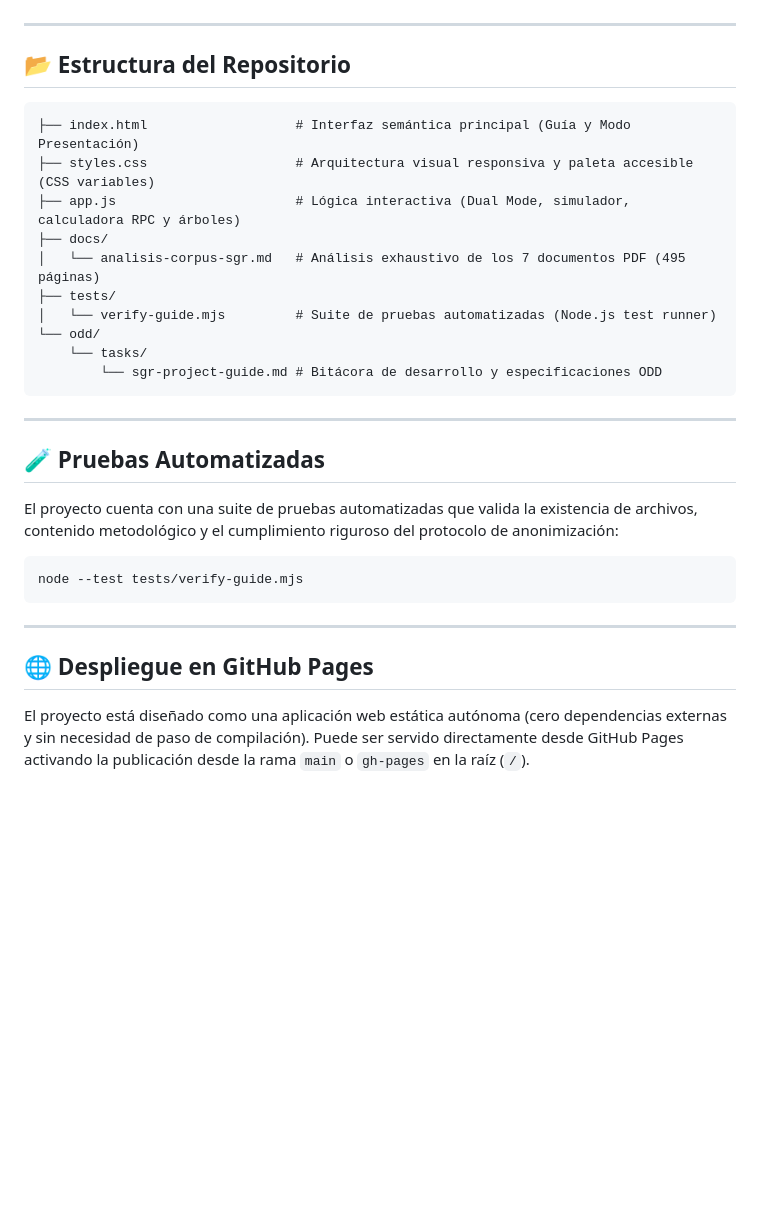
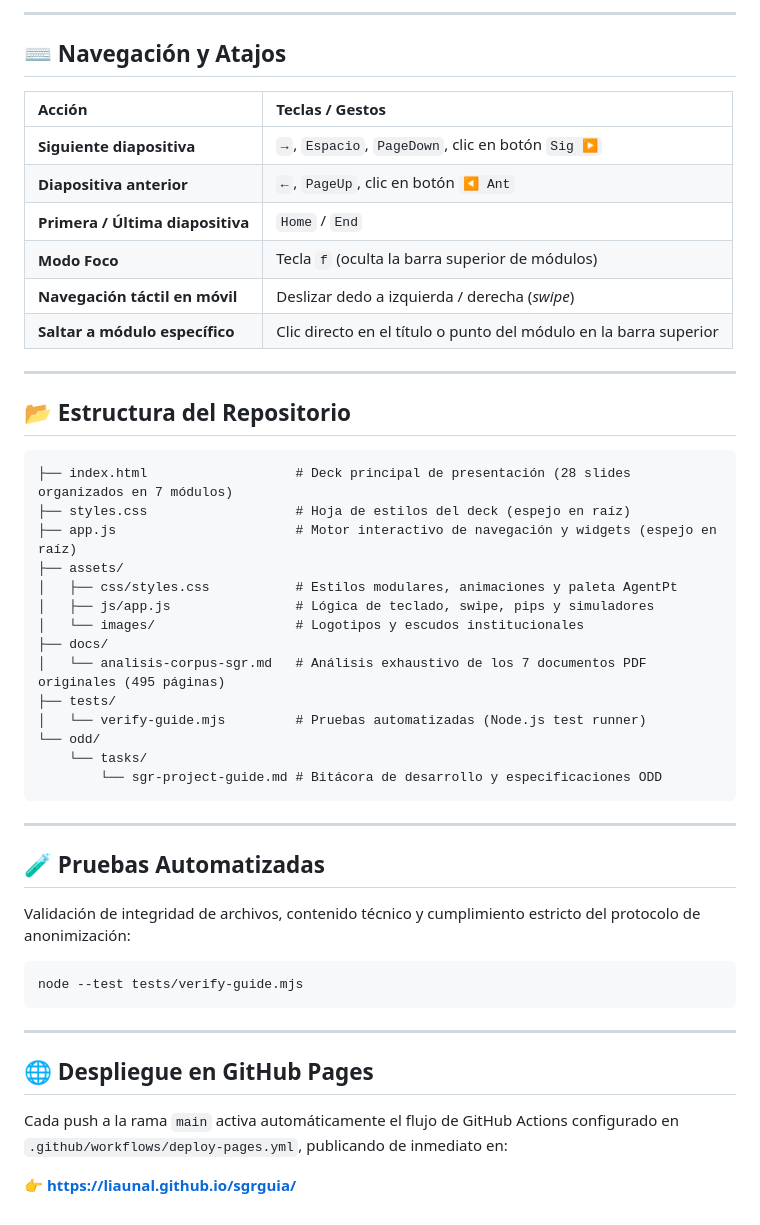
Before and after one commit to LIAUNAL/sgrguia, a Markdown page: README.md, the part around one of its changes. Drawn GitHub-style; blank space fills up the shorter version.

````diff
--- a/README.md
+++ b/README.md
@@ -26,16 +36,32 @@ Plataforma web interactiva y presentación ejecutiva para la formulación, evalu
+---
+
+## ⌨️ Navegación y Atajos
+
+| Acción | Teclas / Gestos |
+| :--- | :--- |
+| **Siguiente diapositiva** | `→`, `Espacio`, `PageDown`, clic en botón `Sig ▶` |
+| **Diapositiva anterior** | `←`, `PageUp`, clic en botón `◀ Ant` |
+| **Primera / Última diapositiva** | `Home` / `End` |
+| **Modo Foco** | Tecla `f` (oculta la barra superior de módulos) |
+| **Navegación táctil en móvil** | Deslizar dedo a izquierda / derecha (*swipe*) |
+| **Saltar a módulo específico** | Clic directo en el título o punto del módulo en la barra superior |
 
 ---
 
 ## 📂 Estructura del Repositorio
 
 ```text
-├── index.html                   # Interfaz semántica principal (Guía y Modo Presentación)
-├── styles.css                   # Arquitectura visual responsiva y paleta accesible (CSS variables)
-├── app.js                       # Lógica interactiva (Dual Mode, simulador, calculadora RPC y árboles)
+├── index.html                   # Deck principal de presentación (28 slides organizados en 7 módulos)
+├── styles.css                   # Hoja de estilos del deck (espejo en raíz)
+├── app.js                       # Motor interactivo de navegación y widgets (espejo en raíz)
+├── assets/
+│   ├── css/styles.css           # Estilos modulares, animaciones y paleta AgentPt
+│   ├── js/app.js                # Lógica de teclado, swipe, pips y simuladores
+│   └── images/                  # Logotipos y escudos institucionales
 ├── docs/
-│   └── analisis-corpus-sgr.md   # Análisis exhaustivo de los 7 documentos PDF (495 páginas)
+│   └── analisis-corpus-sgr.md   # Análisis exhaustivo de los 7 documentos PDF originales (495 páginas)
 ├── tests/
-│   └── verify-guide.mjs         # Suite de pruebas automatizadas (Node.js test runner)
+│   └── verify-guide.mjs         # Pruebas automatizadas (Node.js test runner)
 └── odd/
     └── tasks/
         └── sgr-project-guide.md # Bitácora de desarrollo y especificaciones ODD
@@ -45,7 +71,7 @@ Plataforma web interactiva y presentación ejecutiva para la formulación, evalu
 
 ## 🧪 Pruebas Automatizadas
 
-El proyecto cuenta con una suite de pruebas automatizadas que valida la existencia de archivos, contenido metodológico y el cumplimiento riguroso del protocolo de anonimización:
+Validación de integridad de archivos, contenido técnico y cumplimiento estricto del protocolo de anonimización:
 
 ```bash
 node --test tests/verify-guide.mjs
@@ -55,4 +81,6 @@ node --test tests/verify-guide.mjs
 
 ## 🌐 Despliegue en GitHub Pages
 
-El proyecto está diseñado como una aplicación web estática autónoma (cero dependencias externas y sin necesidad de paso de compilación). Puede ser servido directamente desde GitHub Pages activando la publicación desde la rama `main` o `gh-pages` en la raíz (`/`).
+Cada push a la rama `main` activa automáticamente el flujo de GitHub Actions configurado en `.github/workflows/deploy-pages.yml`, publicando de inmediato en:
+
+👉 **[https://liaunal.github.io/sgrguia/](https://liaunal.github.io/sgrguia/)**
````
Also changed, not shown: other parts of README.md (+29 -19 lines).
